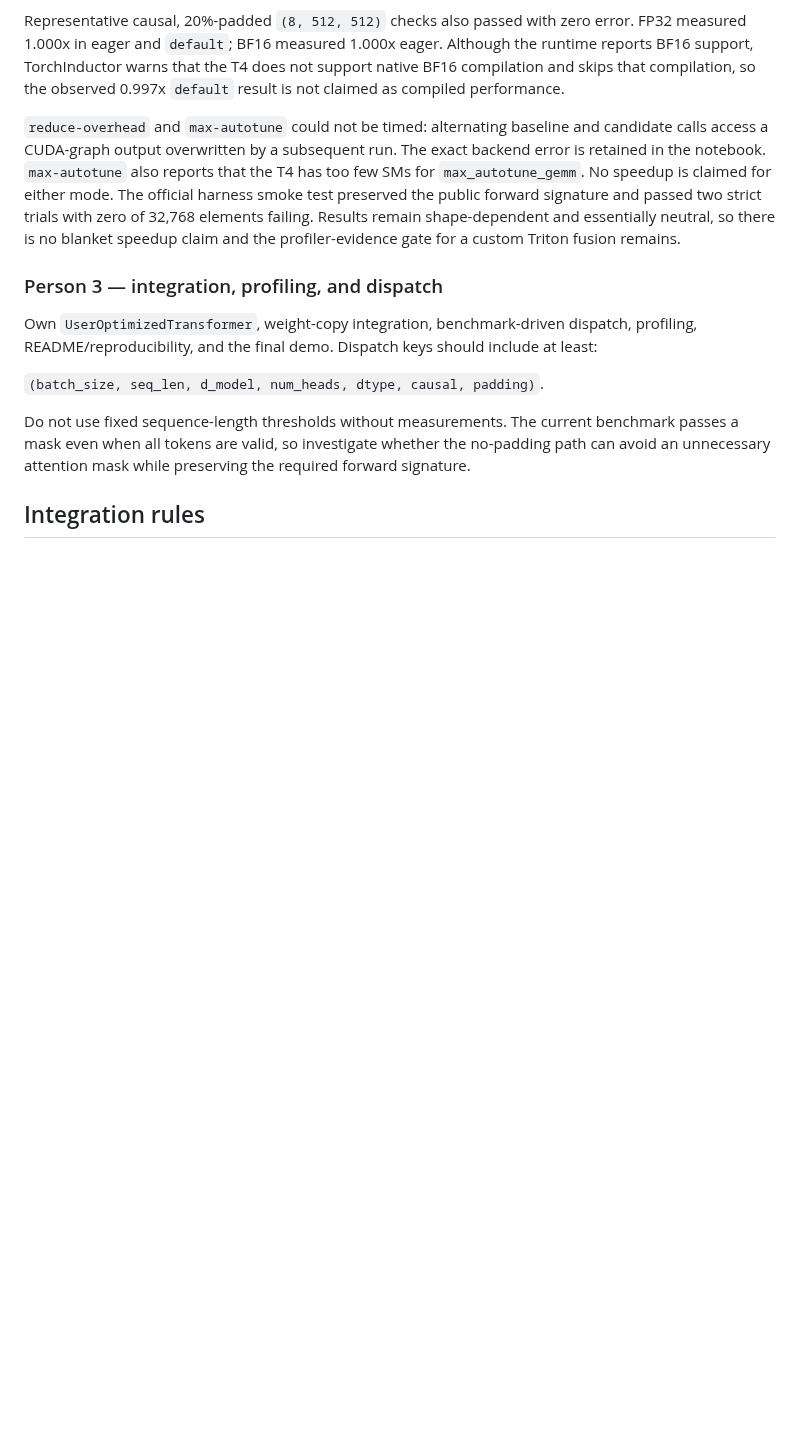
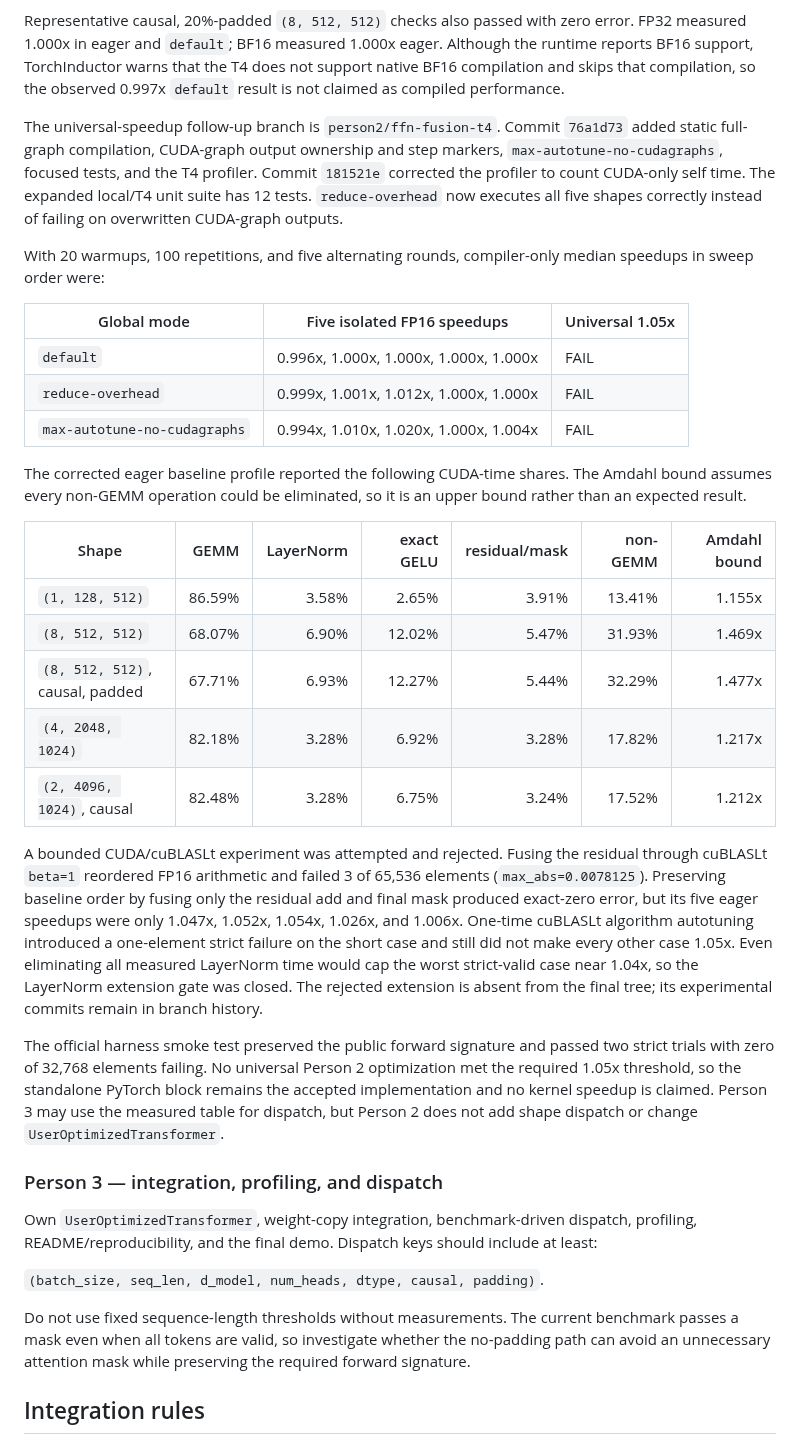
Before and after one commit to ecrystell/women-in-tiktok-tech-jam, a Markdown page: AGENTS.md, the part around the change. Rendered like a GitHub page; blank space fills up the shorter version.

Commit message:
Document universal FFN speedup gate

```diff
--- a/AGENTS.md
+++ b/AGENTS.md
@@ -136,14 +136,51 @@ Although the runtime reports BF16 support, TorchInductor warns that the T4 does
 not support native BF16 compilation and skips that compilation, so the observed
 0.997x `default` result is not claimed as compiled performance.
 
-`reduce-overhead` and `max-autotune` could not be timed: alternating baseline
-and candidate calls access a CUDA-graph output overwritten by a subsequent run.
-The exact backend error is retained in the notebook. `max-autotune` also reports
-that the T4 has too few SMs for `max_autotune_gemm`. No speedup is claimed for
-either mode. The official harness smoke test preserved the public forward
-signature and passed two strict trials with zero of 32,768 elements failing.
-Results remain shape-dependent and essentially neutral, so there is no blanket
-speedup claim and the profiler-evidence gate for a custom Triton fusion remains.
+The universal-speedup follow-up branch is `person2/ffn-fusion-t4`. Commit
+`76a1d73` added static full-graph compilation, CUDA-graph output ownership and
+step markers, `max-autotune-no-cudagraphs`, focused tests, and the T4 profiler.
+Commit `181521e` corrected the profiler to count CUDA-only self time. The
+expanded local/T4 unit suite has 12 tests. `reduce-overhead` now executes all
+five shapes correctly instead of failing on overwritten CUDA-graph outputs.
+
+With 20 warmups, 100 repetitions, and five alternating rounds, compiler-only
+median speedups in sweep order were:
+
+| Global mode | Five isolated FP16 speedups | Universal 1.05x |
+| --- | --- | --- |
+| `default` | 0.996x, 1.000x, 1.000x, 1.000x, 1.000x | FAIL |
+| `reduce-overhead` | 0.999x, 1.001x, 1.012x, 1.000x, 1.000x | FAIL |
+| `max-autotune-no-cudagraphs` | 0.994x, 1.010x, 1.020x, 1.000x, 1.004x | FAIL |
+
+The corrected eager baseline profile reported the following CUDA-time shares.
+The Amdahl bound assumes every non-GEMM operation could be eliminated, so it is
+an upper bound rather than an expected result.
+
+| Shape | GEMM | LayerNorm | exact GELU | residual/mask | non-GEMM | Amdahl bound |
+| --- | ---: | ---: | ---: | ---: | ---: | ---: |
+| `(1, 128, 512)` | 86.59% | 3.58% | 2.65% | 3.91% | 13.41% | 1.155x |
+| `(8, 512, 512)` | 68.07% | 6.90% | 12.02% | 5.47% | 31.93% | 1.469x |
+| `(8, 512, 512)`, causal, padded | 67.71% | 6.93% | 12.27% | 5.44% | 32.29% | 1.477x |
+| `(4, 2048, 1024)` | 82.18% | 3.28% | 6.92% | 3.28% | 17.82% | 1.217x |
+| `(2, 4096, 1024)`, causal | 82.48% | 3.28% | 6.75% | 3.24% | 17.52% | 1.212x |
+
+A bounded CUDA/cuBLASLt experiment was attempted and rejected. Fusing the
+residual through cuBLASLt `beta=1` reordered FP16 arithmetic and failed 3 of
+65,536 elements (`max_abs=0.0078125`). Preserving baseline order by fusing only
+the residual add and final mask produced exact-zero error, but its five eager
+speedups were only 1.047x, 1.052x, 1.054x, 1.026x, and 1.006x. One-time
+cuBLASLt algorithm autotuning introduced a one-element strict failure on the
+short case and still did not make every other case 1.05x. Even eliminating all
+measured LayerNorm time would cap the worst strict-valid case near 1.04x, so the
+LayerNorm extension gate was closed. The rejected extension is absent from the
+final tree; its experimental commits remain in branch history.
+
+The official harness smoke test preserved the public forward signature and
+passed two strict trials with zero of 32,768 elements failing. No universal
+Person 2 optimization met the required 1.05x threshold, so the standalone
+PyTorch block remains the accepted implementation and no kernel speedup is
+claimed. Person 3 may use the measured table for dispatch, but Person 2 does not
+add shape dispatch or change `UserOptimizedTransformer`.
 
 ### Person 3 — integration, profiling, and dispatch
 
```
